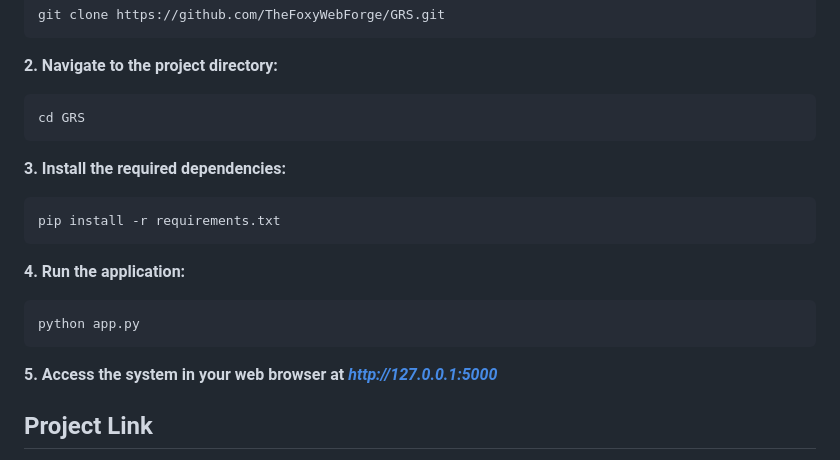
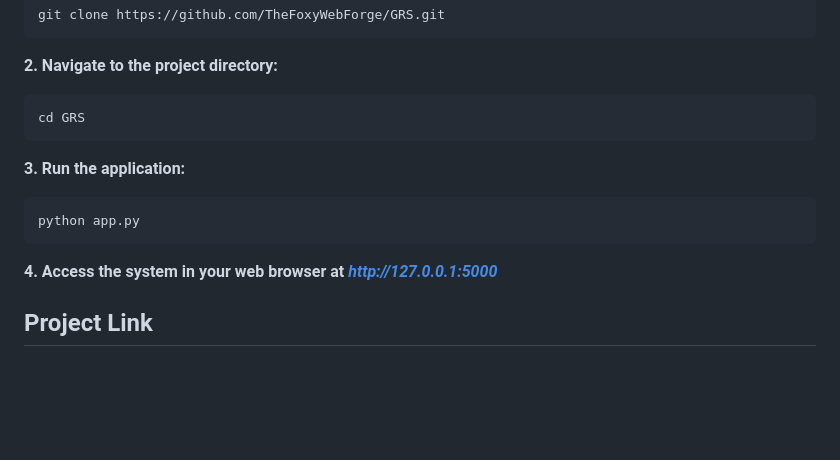
Before and after one commit to TheFoxyWebForge/Gadget_Recommendation_System, a Markdown page: README.md, the part around the change. Rendered like a GitHub page; blank space fills up the shorter version.

````diff
--- a/README.md
+++ b/README.md
@@ -32,15 +32,11 @@ git clone https://github.com/TheFoxyWebForge/GRS.git
 ```
 cd GRS
 ```
-**3. Install the required dependencies:**
-```
-pip install -r requirements.txt
-```
-**4. Run the application:**
+**3. Run the application:**
 ```
 python app.py
 ```
-**5. Access the system in your web browser at _http://127.0.0.1:5000_**
+**4. Access the system in your web browser at _http://127.0.0.1:5000_**
 
 ## Project Link
 Link to "AI Based Personalized Electronic Gadget Recommendation System" application : https://snehakhandelwal10.pythonanywhere.com/
````
